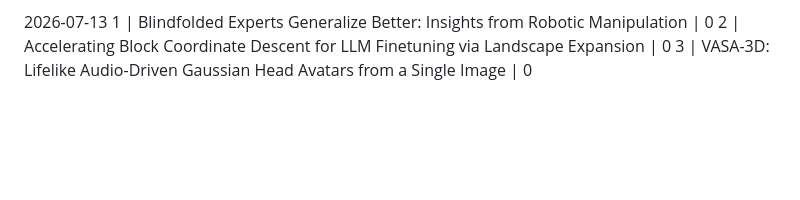
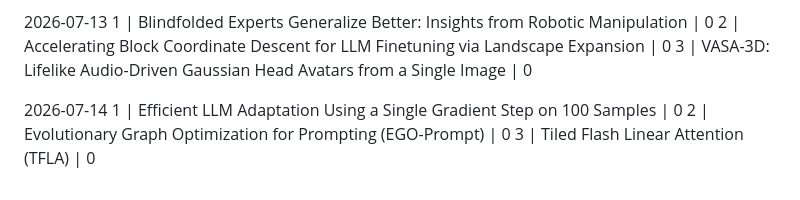
Before and after one commit to yanhann10/30_days_of_agentic_ai, a Markdown page: 03_mini_info_diet/reading_progress.md, the part around the change. GitHub-like rendering; blank space fills up the shorter version.

Commit message:
Daily picks: add today's selection

```diff
--- a/03_mini_info_diet/reading_progress.md
+++ b/03_mini_info_diet/reading_progress.md
@@ -1232,3 +1232,9 @@ Progress:  papers read (%)
 1 | Blindfolded Experts Generalize Better: Insights from Robotic Manipulation | 0
 2 | Accelerating Block Coordinate Descent for LLM Finetuning via Landscape Expansion | 0
 3 | VASA-3D: Lifelike Audio-Driven Gaussian Head Avatars from a Single Image | 0
+
+
+2026-07-14
+1 | Efficient LLM Adaptation Using a Single Gradient Step on 100 Samples | 0
+2 | Evolutionary Graph Optimization for Prompting (EGO-Prompt) | 0
+3 | Tiled Flash Linear Attention (TFLA) | 0
```
